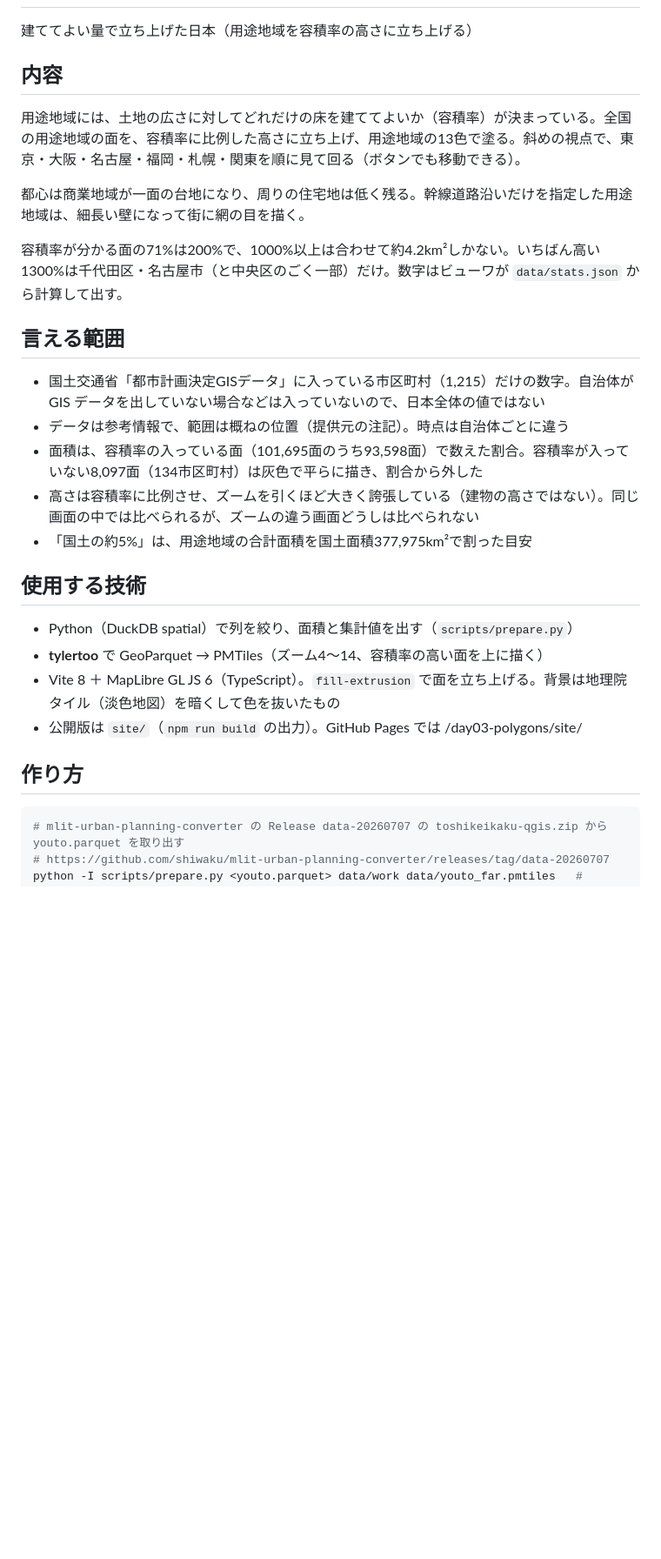
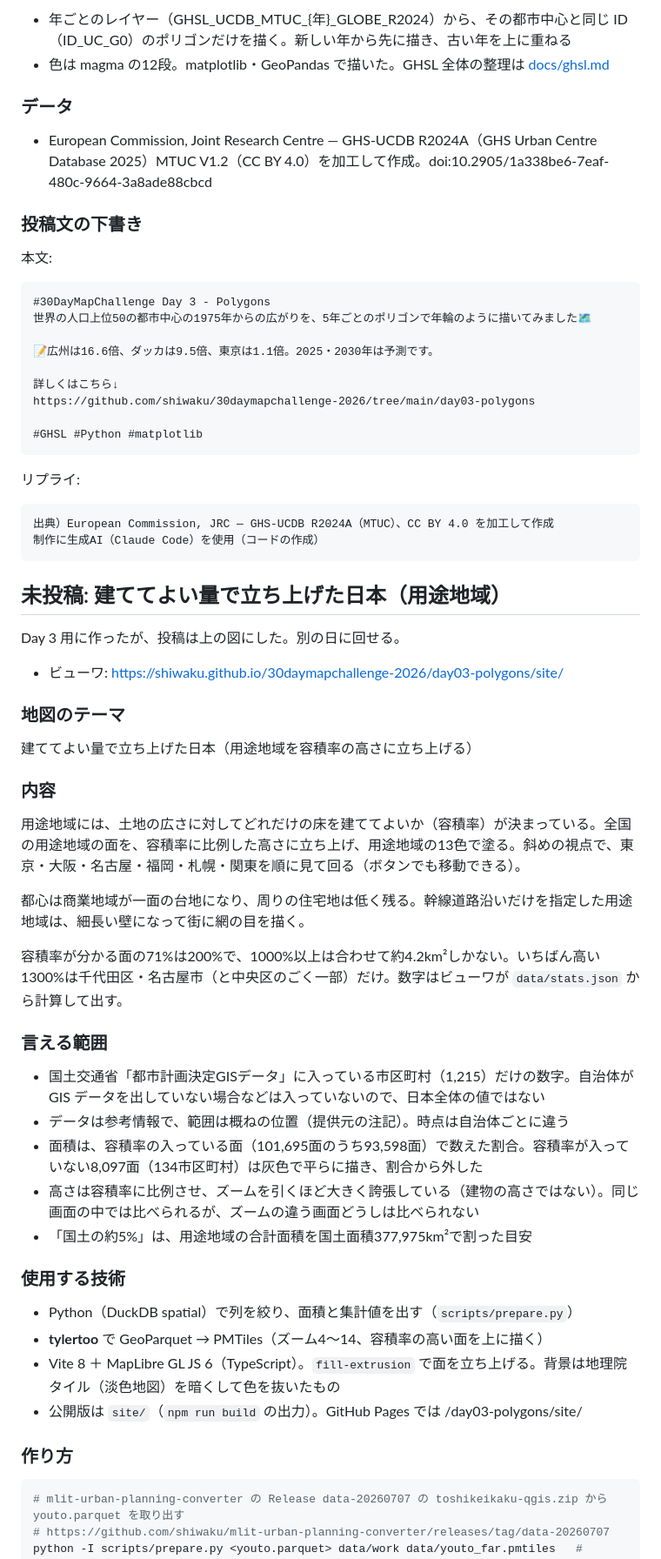
Before and after one commit to shiwaku/30daymapchallenge-2026, a Markdown page: day03-polygons/README.md, the part around one of its changes. Shown at 87% size. Drawn GitHub-style; blank space fills up the shorter version.

````diff
--- a/day03-polygons/README.md
+++ b/day03-polygons/README.md
@@ -16,7 +46,44 @@
+- 年ごとのレイヤー（GHSL_UCDB_MTUC_{年}_GLOBE_R2024）から、その都市中心と同じ ID（ID_UC_G0）のポリゴンだけを描く。新しい年から先に描き、古い年を上に重ねる
+- 色は magma の12段。matplotlib・GeoPandas で描いた。GHSL 全体の整理は [docs/ghsl.md](../docs/ghsl.md)
+
+### データ
+
+- European Commission, Joint Research Centre — GHS-UCDB R2024A（GHS Urban Centre Database 2025）MTUC V1.2（CC BY 4.0）を加工して作成。doi:10.2905/1a338be6-7eaf-480c-9664-3a8ade88cbcd
+
+### 投稿文の下書き
+
+本文:
+
+```text
+#30DayMapChallenge Day 3 - Polygons
+世界の人口上位50の都市中心の1975年からの広がりを、5年ごとのポリゴンで年輪のように描いてみました🗺️
+
+📝広州は16.6倍、ダッカは9.5倍、東京は1.1倍。2025・2030年は予測です。
+
+詳しくはこちら↓
+https://github.com/shiwaku/30daymapchallenge-2026/tree/main/day03-polygons
+
+#GHSL #Python #matplotlib
+```
+
+リプライ:
+
+```text
+出典）European Commission, JRC — GHS-UCDB R2024A（MTUC）、CC BY 4.0 を加工して作成
+制作に生成AI（Claude Code）を使用（コードの作成）
+```
+
+## 未投稿: 建ててよい量で立ち上げた日本（用途地域）
+
+Day 3 用に作ったが、投稿は上の図にした。別の日に回せる。
+
+- ビューワ: https://shiwaku.github.io/30daymapchallenge-2026/day03-polygons/site/
+
+### 地図のテーマ
 
 建ててよい量で立ち上げた日本（用途地域を容積率の高さに立ち上げる）
 
-## 内容
+### 内容
 
 用途地域には、土地の広さに対してどれだけの床を建ててよいか（容積率）が決まっている。全国の用途地域の面を、容積率に比例した高さに立ち上げ、用途地域の13色で塗る。斜めの視点で、東京・大阪・名古屋・福岡・札幌・関東を順に見て回る（ボタンでも移動できる）。
 
@@ -24,7 +91,7 @@
 
 容積率が分かる面の71%は200%で、1000%以上は合わせて約4.2km²しかない。いちばん高い1300%は千代田区・名古屋市（と中央区のごく一部）だけ。数字はビューワが `data/stats.json` から計算して出す。
 
-## 言える範囲
+### 言える範囲
 
 - 国土交通省「都市計画決定GISデータ」に入っている市区町村（1,215）だけの数字。自治体が GIS データを出していない場合などは入っていないので、日本全体の値ではない
 - データは参考情報で、範囲は概ねの位置（提供元の注記）。時点は自治体ごとに違う
@@ -32,14 +99,14 @@
 - 高さは容積率に比例させ、ズームを引くほど大きく誇張している（建物の高さではない）。同じ画面の中では比べられるが、ズームの違う画面どうしは比べられない
 - 「国土の約5%」は、用途地域の合計面積を国土面積377,975km²で割った目安
 
-## 使用する技術
+### 使用する技術
 
 - Python（DuckDB spatial）で列を絞り、面積と集計値を出す（`scripts/prepare.py`）
 - **tylertoo** で GeoParquet → PMTiles（ズーム4〜14、容積率の高い面を上に描く）
 - Vite 8 ＋ MapLibre GL JS 6（TypeScript）。`fill-extrusion` で面を立ち上げる。背景は地理院タイル（淡色地図）を暗くして色を抜いたもの
 - 公開版は `site/`（`npm run build` の出力）。GitHub Pages では /day03-polygons/site/
 
-## 作り方
+### 作り方
 
 ```sh
 # mlit-urban-planning-converter の Release data-20260707 の toshikeikaku-qgis.zip から youto.parquet を取り出す
````
Also changed, not shown: other parts of day03-polygons/README.md (+36 -6 lines), README.md (+1 -1 lines), docs/x-post.md (+4 -0 lines), day03-polygons/urban_rings.png (added), 1 other file.
